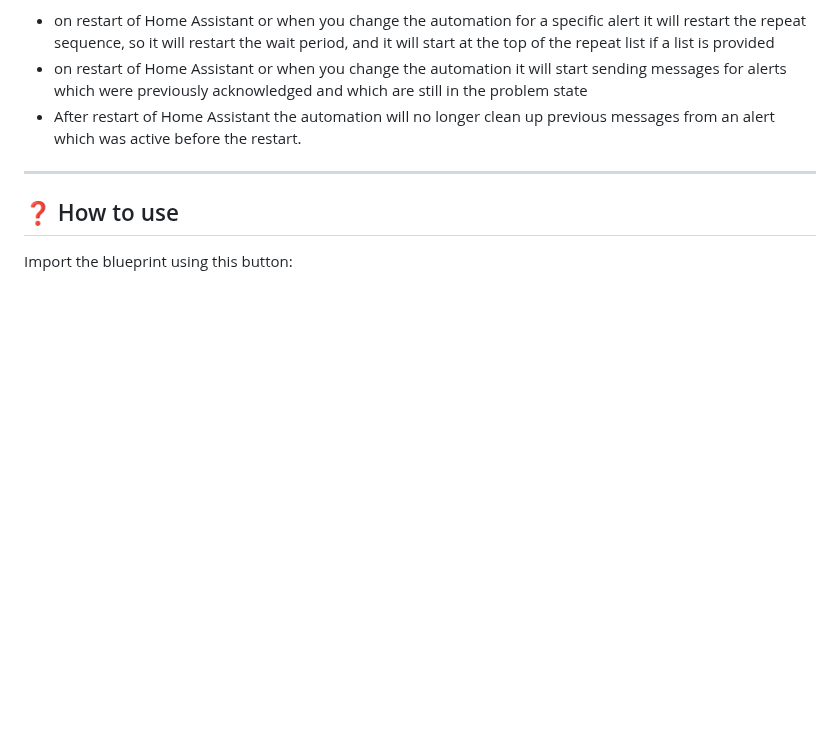
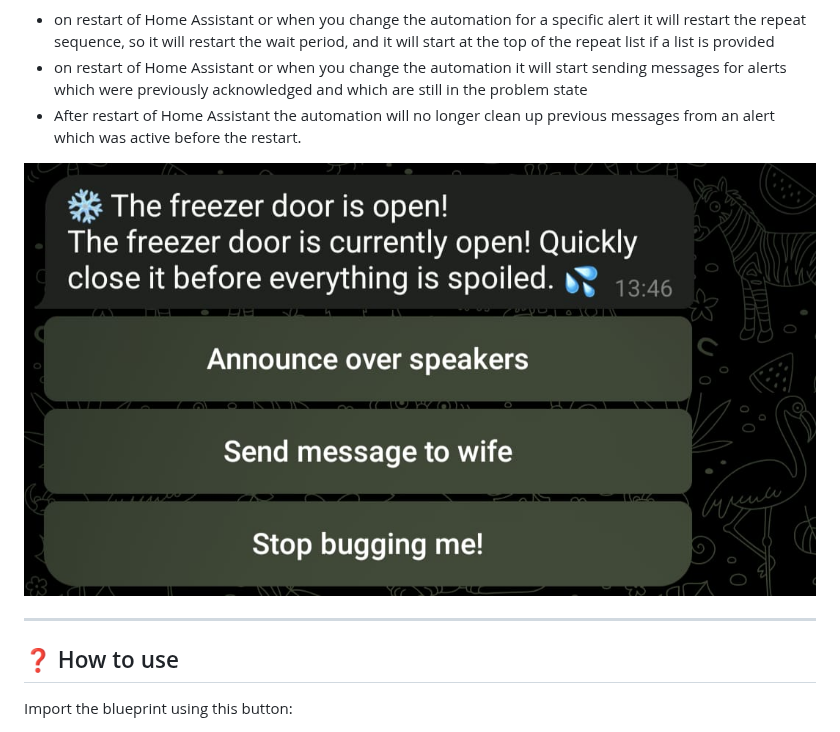
Before and after one commit to TheFes/ha-blueprints, a Markdown page: alert/telegram_alert.md, the part around the change. Drawn GitHub-style; pictures changed too: images/telegram_bot_example_image.jpeg (added); blank space fills up the shorter version.

Commit message:
add example image

```diff
--- a/alert/telegram_alert.md
+++ b/alert/telegram_alert.md
@@ -24,6 +24,8 @@ Known limitations:
 - on restart of Home Assistant or when you change the automation for a specific alert it will restart the repeat sequence, so it will restart the wait period, and it will start at the top of the repeat list if a list is provided
 - on restart of Home Assistant or when you change the automation it will start sending messages for alerts which were previously acknowledged and which are still in the problem state
 - After restart of Home Assistant the automation will no longer clean up previous messages from an alert which was active before the restart.
+
+<img alt="telegram alert example image" src="https://github.com/TheFes/ha-blueprints/blob/main/images/telegram_bot_example_image.jpeg">
 
 ***
 
```
